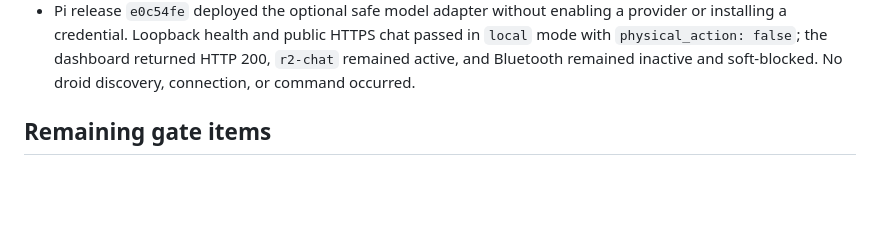
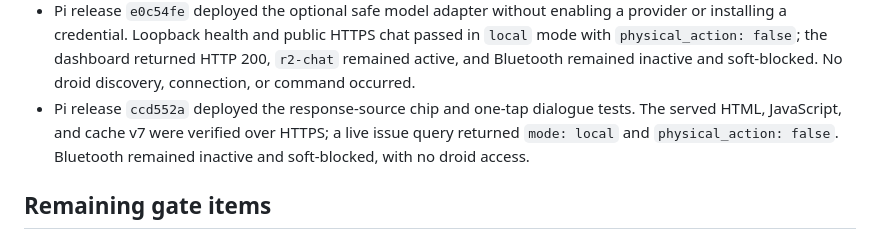
Before and after one commit to waywardtech/R2D2-lives, a Markdown page: STATUS.md, the part around the change. GitHub-like rendering; blank space fills up the shorter version.

Commit message:
docs: record chat test controls rollout

```diff
--- a/STATUS.md
+++ b/STATUS.md
@@ -267,6 +267,10 @@ Evidence category: automated, contract, simulation, HIL failure. No passing HIL
   passed in `local` mode with `physical_action: false`; the dashboard returned
   HTTP 200, `r2-chat` remained active, and Bluetooth remained inactive and
   soft-blocked. No droid discovery, connection, or command occurred.
+- Pi release `ccd552a` deployed the response-source chip and one-tap dialogue
+  tests. The served HTML, JavaScript, and cache v7 were verified over HTTPS; a
+  live issue query returned `mode: local` and `physical_action: false`.
+  Bluetooth remained inactive and soft-blocked, with no droid access.
 
 ## Remaining gate items
 
```
